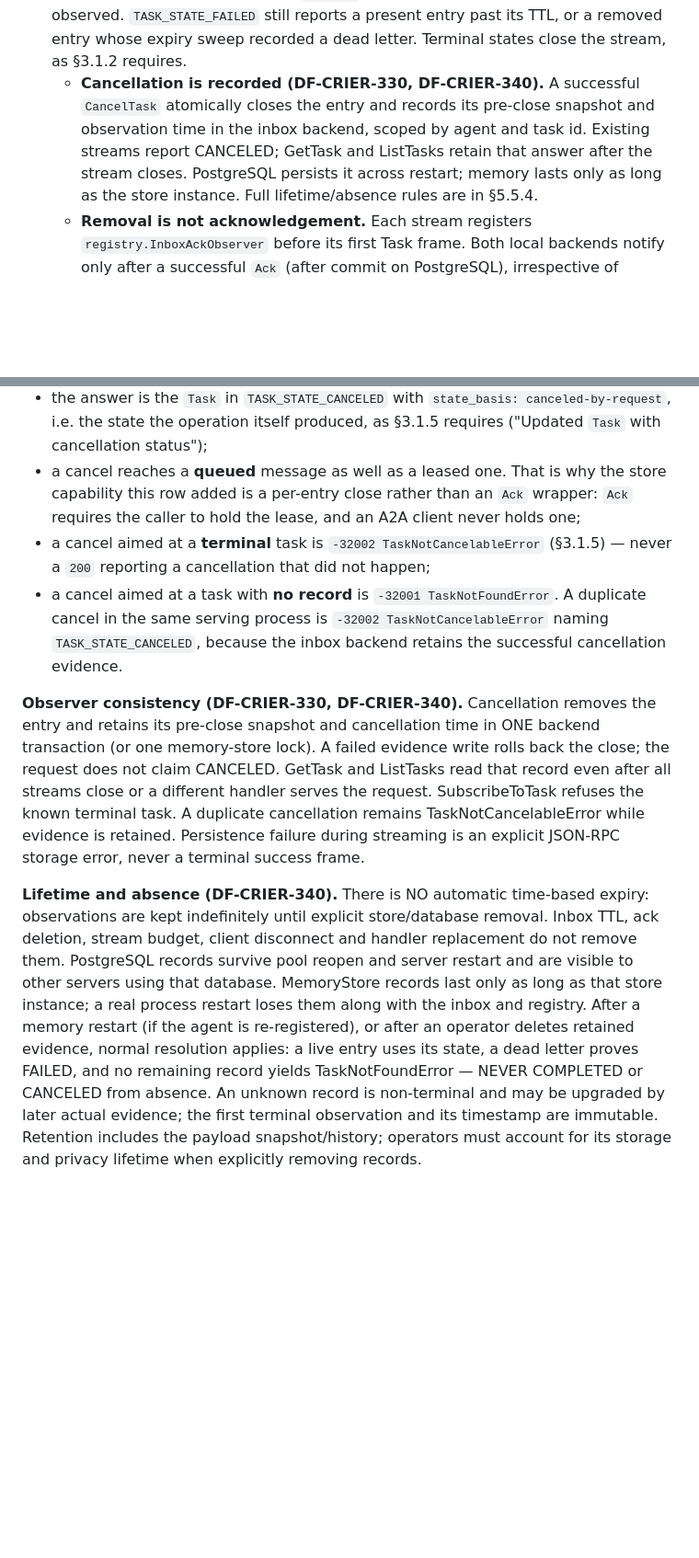
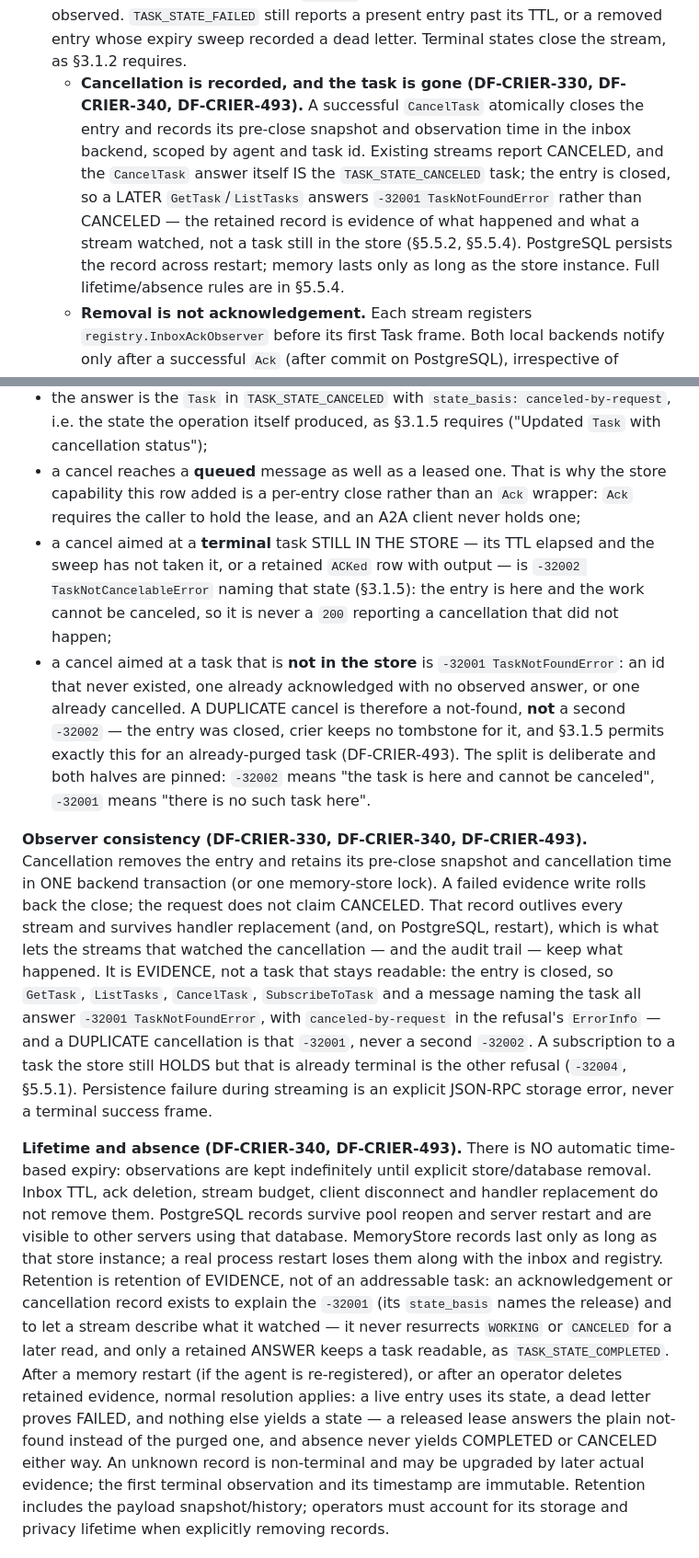
Before and after one commit to crier-dev/crier, a Markdown page: specs/A2A-OPTION.md, 2 parts joined by grey strips. Shown at 92% size. GitHub-like rendering; blank space fills up the shorter version.

```diff
--- a/specs/A2A-OPTION.md
+++ b/specs/A2A-OPTION.md
@@ -471,10 +471,13 @@ The stream carries **two** things, and says which is which:
    acknowledgement alone remains `WORKING` and explicitly says no answer was observed. `TASK_STATE_FAILED` still reports a present
    entry past its TTL, or a removed entry whose expiry sweep recorded a dead letter. Terminal
    states close the stream, as §3.1.2 requires.
-   - **Cancellation is recorded (DF-CRIER-330, DF-CRIER-340).** A successful `CancelTask`
-     atomically closes the entry and records its pre-close snapshot and observation time in the
-     inbox backend, scoped by agent and task id. Existing streams report CANCELED; GetTask and
-     ListTasks retain that answer after the stream closes. PostgreSQL persists it across restart;
+   - **Cancellation is recorded, and the task is gone (DF-CRIER-330, DF-CRIER-340, DF-CRIER-493).**
+     A successful `CancelTask` atomically closes the entry and records its pre-close snapshot and
+     observation time in the inbox backend, scoped by agent and task id. Existing streams report
+     CANCELED, and the `CancelTask` answer itself IS the `TASK_STATE_CANCELED` task; the entry is
+     closed, so a LATER `GetTask`/`ListTasks` answers `-32001 TaskNotFoundError` rather than
+     CANCELED — the retained record is evidence of what happened and what a stream watched, not a
+     task still in the store (§5.5.2, §5.5.4). PostgreSQL persists the record across restart;
      memory lasts only as long as the store instance. Full lifetime/absence rules are in §5.5.4.
    - **Removal is not acknowledgement.** Each stream registers `registry.InboxAckObserver` before
      its first Task frame. Both local backends notify only after a successful `Ack` (after commit
@@ -724,28 +744,42 @@ agent's own queue depth across the refusal.
 - a cancel reaches a **queued** message as well as a leased one. That is why the store capability this
   row added is a per-entry close rather than an `Ack` wrapper: `Ack` requires the caller to hold the
   lease, and an A2A client never holds one;
-- a cancel aimed at a **terminal** task is `-32002 TaskNotCancelableError` (§3.1.5) — never a `200`
+- a cancel aimed at a **terminal** task STILL IN THE STORE — its TTL elapsed and the sweep has not
+  taken it, or a retained `ACKed` row with output — is `-32002 TaskNotCancelableError` naming that
+  state (§3.1.5): the entry is here and the work cannot be canceled, so it is never a `200`
   reporting a cancellation that did not happen;
-- a cancel aimed at a task with **no record** is `-32001 TaskNotFoundError`. A duplicate cancel
-  in the same serving process is `-32002 TaskNotCancelableError` naming `TASK_STATE_CANCELED`,
-  because the inbox backend retains the successful cancellation evidence.
+- a cancel aimed at a task that is **not in the store** is `-32001 TaskNotFoundError`: an id that
+  never existed, one already acknowledged with no observed answer, or one already cancelled. A
+  DUPLICATE cancel is therefore a not-found, **not** a second `-32002` — the entry was closed,
+  crier keeps no tombstone for it, and §3.1.5 permits exactly this for an already-purged task
+  (DF-CRIER-493). The split is deliberate and both halves are pinned: `-32002` means "the task is
+  here and cannot be canceled", `-32001` means "there is no such task here".
 
-**Observer consistency (DF-CRIER-330, DF-CRIER-340).** Cancellation removes the entry and retains
-its pre-close snapshot and cancellation time in ONE backend transaction (or one memory-store lock).
-A failed evidence write rolls back the close; the request does not claim CANCELED. GetTask and
-ListTasks read that record even after all streams close or a different handler serves the request.
-SubscribeToTask refuses the known terminal task. A duplicate cancellation remains
-TaskNotCancelableError while evidence is retained. Persistence failure during streaming is an
-explicit JSON-RPC storage error, never a terminal success frame.
+**Observer consistency (DF-CRIER-330, DF-CRIER-340, DF-CRIER-493).** Cancellation removes the entry
+and retains its pre-close snapshot and cancellation time in ONE backend transaction (or one
+memory-store lock). A failed evidence write rolls back the close; the request does not claim
+CANCELED. That record outlives every stream and survives handler replacement (and, on PostgreSQL,
+restart), which is what lets the streams that watched the cancellation — and the audit trail — keep
+what happened. It is EVIDENCE, not a task that stays readable: the entry is closed, so `GetTask`,
+`ListTasks`, `CancelTask`, `SubscribeToTask` and a message naming the task all answer `-32001
+TaskNotFoundError`, with `canceled-by-request` in the refusal's `ErrorInfo` — and a DUPLICATE
+cancellation is that `-32001`, never a second `-32002`. A subscription to a task the store still
+HOLDS but that is already terminal is the other refusal (`-32004`, §5.5.1). Persistence failure
+during streaming is an explicit JSON-RPC storage error, never a terminal success frame.
 
-**Lifetime and absence (DF-CRIER-340).** There is NO automatic time-based expiry: observations are
-kept indefinitely until explicit store/database removal. Inbox TTL, ack deletion, stream budget,
-client disconnect and handler replacement do not remove them. PostgreSQL records survive pool
-reopen and server restart and are visible to other servers using that database. MemoryStore records
-last only as long as that store instance; a real process restart loses them along with the inbox and
-registry. After a memory restart (if the agent is re-registered), or after an operator deletes retained
-evidence, normal resolution applies: a live entry uses its state, a dead letter proves FAILED, and no
-remaining record yields TaskNotFoundError — NEVER COMPLETED or CANCELED from absence. An unknown
+**Lifetime and absence (DF-CRIER-340, DF-CRIER-493).** There is NO automatic time-based expiry:
+observations are kept indefinitely until explicit store/database removal. Inbox TTL, ack deletion,
+stream budget, client disconnect and handler replacement do not remove them. PostgreSQL records
+survive pool reopen and server restart and are visible to other servers using that database.
+MemoryStore records last only as long as that store instance; a real process restart loses them
+along with the inbox and registry. Retention is retention of EVIDENCE, not of an addressable task: an
+acknowledgement or cancellation record exists to explain the `-32001` (its `state_basis` names the
+release) and to let a stream describe what it watched — it never resurrects `WORKING` or `CANCELED`
+for a later read, and only a retained ANSWER keeps a task readable, as `TASK_STATE_COMPLETED`. After
+a memory restart (if the agent is re-registered), or after an operator deletes retained evidence,
+normal resolution applies: a live entry uses its state, a dead letter proves FAILED, and nothing else
+yields a state — a released lease answers the plain not-found instead of the purged one, and absence
+never yields COMPLETED or CANCELED either way. An unknown
 record is non-terminal and may be upgraded by later actual evidence; the first terminal observation
 and its timestamp are immutable. Retention includes the payload snapshot/history; operators must
 account for its storage and privacy lifetime when explicitly removing records.
```
Also changed, not shown: other parts of specs/A2A-OPTION.md (+34 -14 lines).
